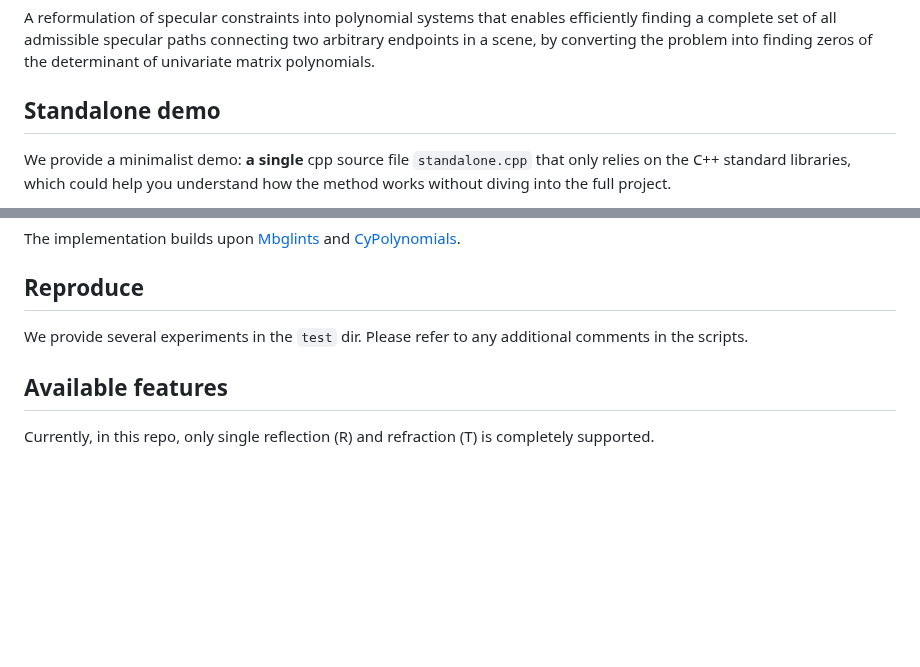
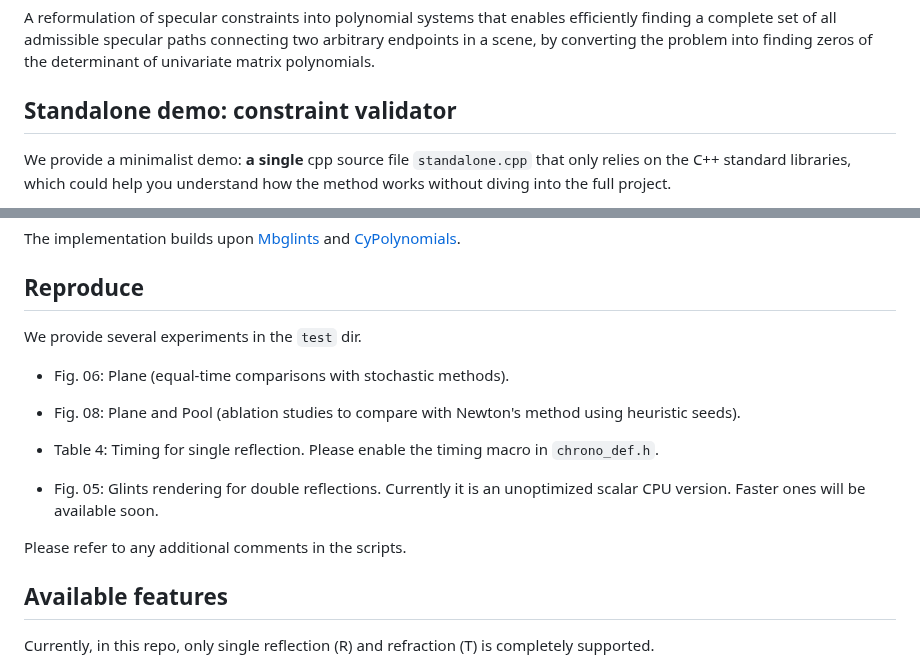
Before and after one commit to mollnn/spoly, a Markdown page: README.md, 2 parts joined by grey strips. GitHub-like rendering; blank space fills up the shorter version.

```diff
--- a/README.md
+++ b/README.md
@@ -9,7 +9,7 @@ Chenxi Zhou, Zhenyu Chen, Pengpei Hong, Yanwen Guo, Ling-Qi Yan
 A reformulation of specular constraints into polynomial systems that enables efficiently finding a complete set of all admissible specular paths connecting two arbitrary endpoints in a scene, by converting the problem into finding zeros of the determinant of univariate matrix polynomials.
 
 
-## Standalone demo
+## Standalone demo: constraint validator
 
 We provide a minimalist demo: **a single** cpp source file `standalone.cpp` that only relies on the C++ standard libraries, which could help you understand how the method works without diving into the full project.
 
@@ -32,7 +32,17 @@ The implementation builds upon [Mbglints](https://github.com/wangningbei/mbglint
 
 ## Reproduce
 
-We provide several experiments in the `test` dir. Please refer to any additional comments in the scripts.
+We provide several experiments in the `test` dir.
+
+- Fig. 06: Plane (equal-time comparisons with stochastic methods).
+
+- Fig. 08: Plane and Pool (ablation studies to compare with Newton's method using heuristic seeds).
+
+- Table 4: Timing for single reflection. Please enable the timing macro in `chrono_def.h`.
+
+- Fig. 05: Glints rendering for double reflections. Currently it is an unoptimized scalar CPU version. Faster ones will be available soon.
+
+Please refer to any additional comments in the scripts.
 
 ## Available features
 
```
